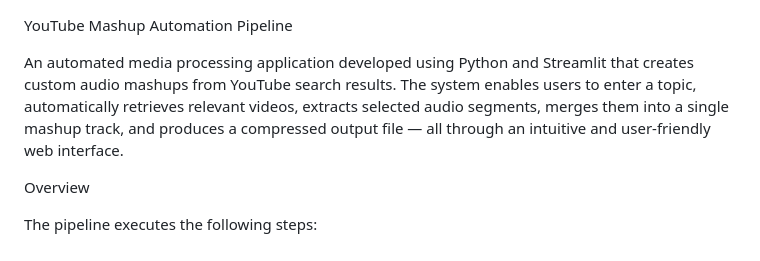
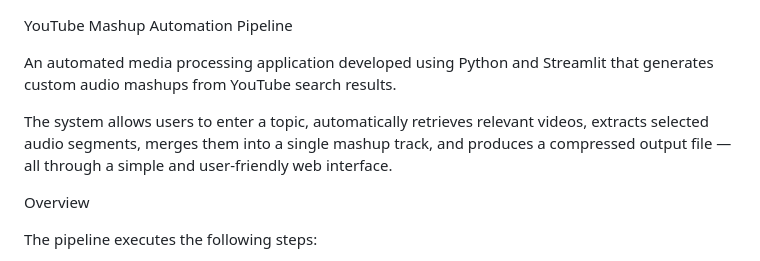
Before and after one commit to Manav-021/UCS654, a Markdown page: Youtube_mashup/README.md, the part around the change. Drawn GitHub-style.

Commit message:
Revise README for clarity and improved description
Updated the README to clarify the application's functionality and improve readability.

```diff
--- a/Youtube_mashup/README.md
+++ b/Youtube_mashup/README.md
@@ -1,7 +1,8 @@
 YouTube Mashup Automation Pipeline
 
-An automated media processing application developed using Python and Streamlit that creates custom audio mashups from YouTube search results.
-The system enables users to enter a topic, automatically retrieves relevant videos, extracts selected audio segments, merges them into a single mashup track, and produces a compressed output file — all through an intuitive and user-friendly web interface.
+An automated media processing application developed using Python and Streamlit that generates custom audio mashups from YouTube search results.
+
+The system allows users to enter a topic, automatically retrieves relevant videos, extracts selected audio segments, merges them into a single mashup track, and produces a compressed output file — all through a simple and user-friendly web interface.
 
 Overview
 
```
